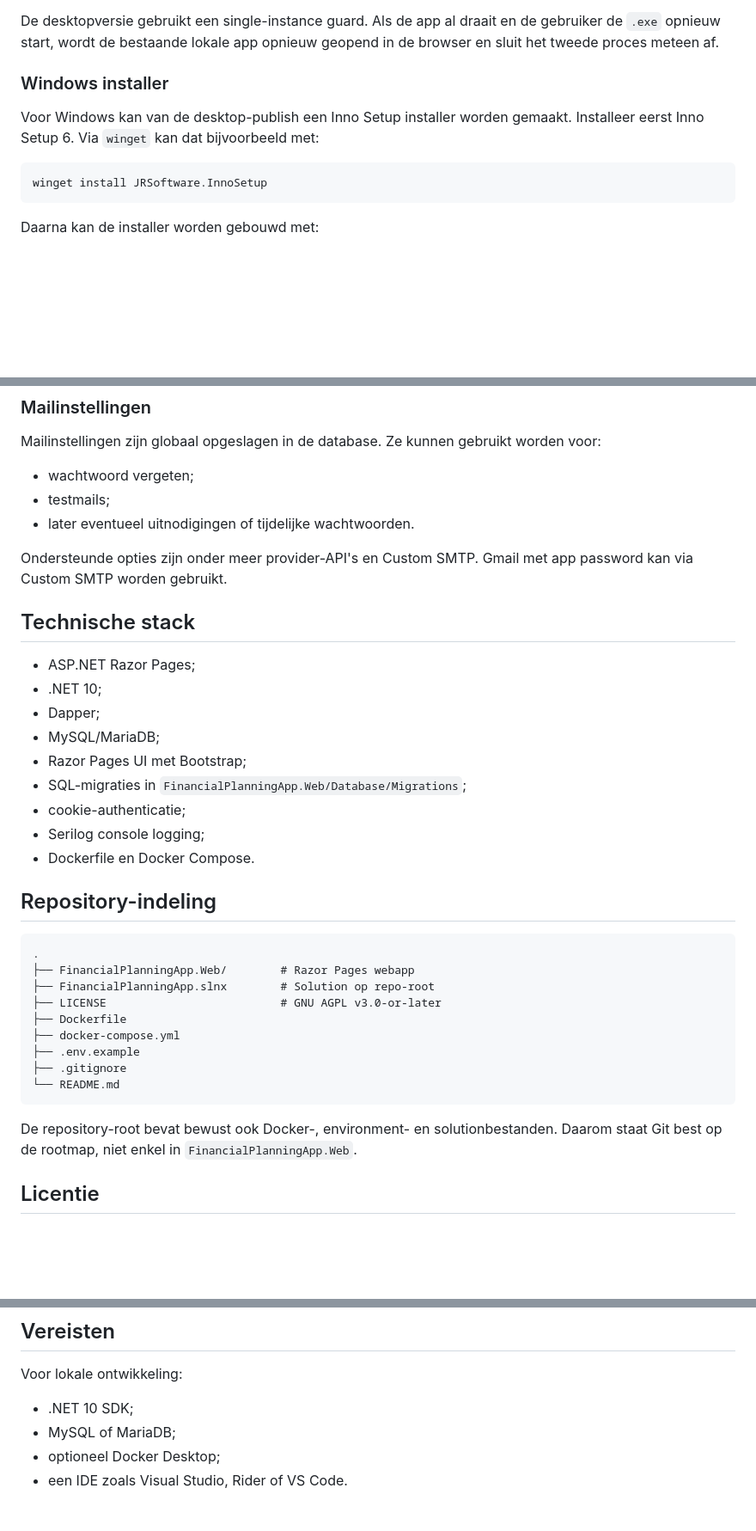
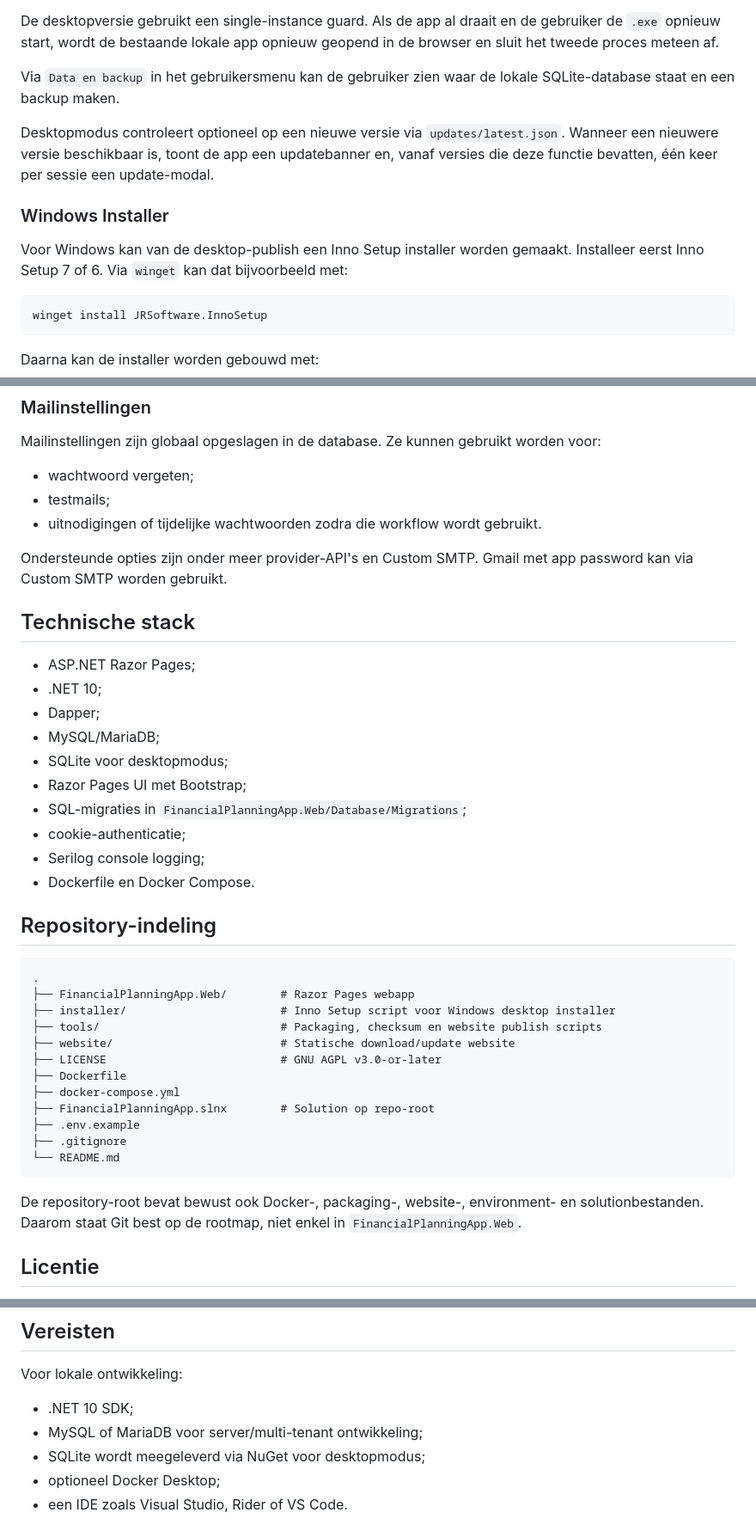
Before and after one commit to paulpeeters/domestic-financial-planning, a Markdown page: README.md, 3 parts joined by grey strips. Shown at 86% size. GitHub-like rendering; blank space fills up the shorter version.

Commit message:
Update README to match current desktop mode

````diff
--- a/README.md
+++ b/README.md
@@ -183,9 +185,13 @@ De desktop-publish schrijft een `desktop.mode` markerbestand mee. Daardoor start
 
 De desktopversie gebruikt een single-instance guard. Als de app al draait en de gebruiker de `.exe` opnieuw start, wordt de bestaande lokale app opnieuw geopend in de browser en sluit het tweede proces meteen af.
 
-### Windows installer
+Via `Data en backup` in het gebruikersmenu kan de gebruiker zien waar de lokale SQLite-database staat en een backup maken.
 
-Voor Windows kan van de desktop-publish een Inno Setup installer worden gemaakt. Installeer eerst Inno Setup 6. Via `winget` kan dat bijvoorbeeld met:
+Desktopmodus controleert optioneel op een nieuwe versie via `updates/latest.json`. Wanneer een nieuwere versie beschikbaar is, toont de app een updatebanner en, vanaf versies die deze functie bevatten, één keer per sessie een update-modal.
+
+### Windows Installer
+
+Voor Windows kan van de desktop-publish een Inno Setup installer worden gemaakt. Installeer eerst Inno Setup 7 of 6. Via `winget` kan dat bijvoorbeeld met:
 
 ```powershell
 winget install JRSoftware.InnoSetup
@@ -211,7 +217,7 @@ Mailinstellingen zijn globaal opgeslagen in de database. Ze kunnen gebruikt word
 
 - wachtwoord vergeten;
 - testmails;
-- later eventueel uitnodigingen of tijdelijke wachtwoorden.
+- uitnodigingen of tijdelijke wachtwoorden zodra die workflow wordt gebruikt.
 
 Ondersteunde opties zijn onder meer provider-API's en Custom SMTP. Gmail met app password kan via Custom SMTP worden gebruikt.
 
@@ -221,6 +227,7 @@ Ondersteunde opties zijn onder meer provider-API's en Custom SMTP. Gmail met app
 - .NET 10;
 - Dapper;
 - MySQL/MariaDB;
+- SQLite voor desktopmodus;
 - Razor Pages UI met Bootstrap;
 - SQL-migraties in `FinancialPlanningApp.Web/Database/Migrations`;
 - cookie-authenticatie;
@@ -232,16 +239,19 @@ Ondersteunde opties zijn onder meer provider-API's en Custom SMTP. Gmail met app
 ```text
 .
 ├── FinancialPlanningApp.Web/        # Razor Pages webapp
-├── FinancialPlanningApp.slnx        # Solution op repo-root
+├── installer/                       # Inno Setup script voor Windows desktop installer
+├── tools/                           # Packaging, checksum en website publish scripts
+├── website/                         # Statische download/update website
 ├── LICENSE                          # GNU AGPL v3.0-or-later
 ├── Dockerfile
 ├── docker-compose.yml
+├── FinancialPlanningApp.slnx        # Solution op repo-root
 ├── .env.example
 ├── .gitignore
 └── README.md
 ```
 
-De repository-root bevat bewust ook Docker-, environment- en solutionbestanden. Daarom staat Git best op de rootmap, niet enkel in `FinancialPlanningApp.Web`.
+De repository-root bevat bewust ook Docker-, packaging-, website-, environment- en solutionbestanden. Daarom staat Git best op de rootmap, niet enkel in `FinancialPlanningApp.Web`.
 
 ## Licentie
 
@@ -258,7 +268,8 @@ Broncode: [github.com/paulpeeters/domestic-financial-planning](https://github.co
 Voor lokale ontwikkeling:
 
 - .NET 10 SDK;
-- MySQL of MariaDB;
+- MySQL of MariaDB voor server/multi-tenant ontwikkeling;
+- SQLite wordt meegeleverd via NuGet voor desktopmodus;
 - optioneel Docker Desktop;
 - een IDE zoals Visual Studio, Rider of VS Code.
 
````
Also changed, not shown: other parts of README.md (+11 -3 lines).
